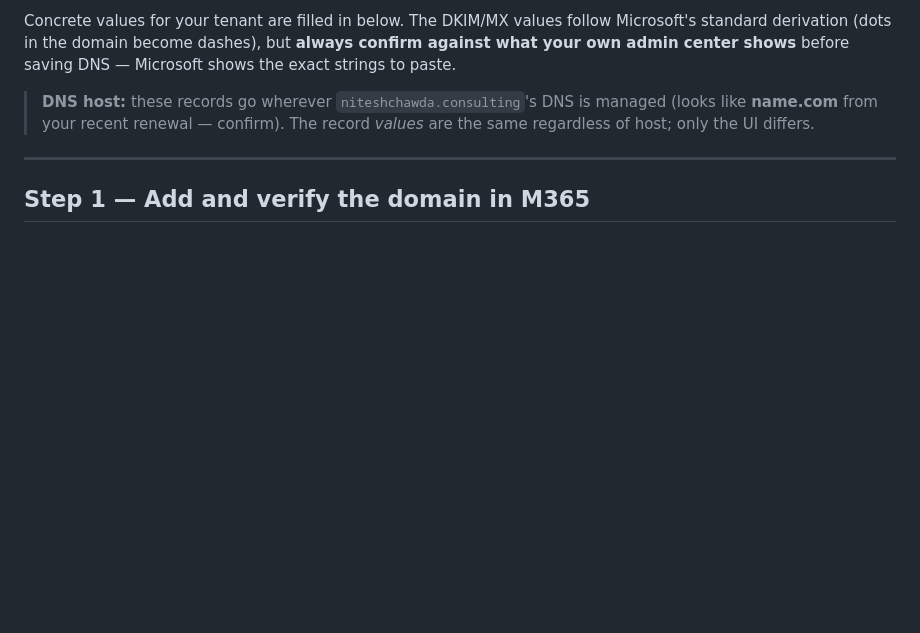
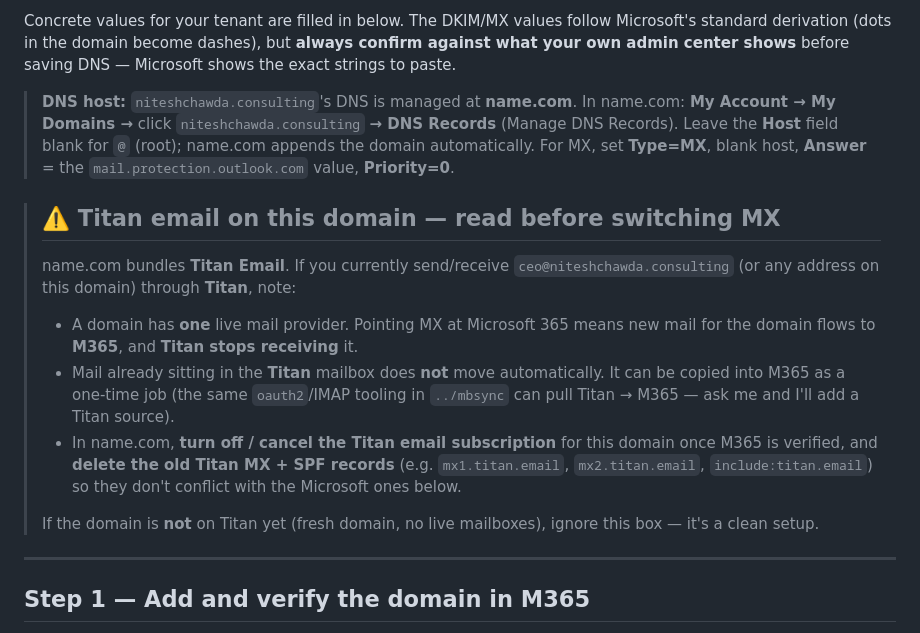
Before and after one commit to conkachawda/aially, a Markdown page: email-sync/custom-domain/SETUP.md, the part around the change. Drawn GitHub-style; blank space fills up the shorter version.

Commit message:
custom-domain: name.com DNS steps + Titan email migration caveat
Confirm DNS is at name.com with concrete record-entry path, and warn
that switching MX to M365 moves the domain's mail off Titan (with a
one-time Titan->M365 copy option).

```diff
--- a/email-sync/custom-domain/SETUP.md
+++ b/email-sync/custom-domain/SETUP.md
@@ -15,9 +15,28 @@ Microsoft's standard derivation (dots in the domain become dashes), but **always
 confirm against what your own admin center shows** before saving DNS — Microsoft
 shows the exact strings to paste.
 
-> **DNS host:** these records go wherever `niteshchawda.consulting`'s DNS is managed
-> (looks like **name.com** from your recent renewal — confirm). The record *values*
-> are the same regardless of host; only the UI differs.
+> **DNS host:** `niteshchawda.consulting`'s DNS is managed at **name.com**. In
+> name.com: **My Account → My Domains →** click `niteshchawda.consulting` **→ DNS
+> Records** (Manage DNS Records). Leave the **Host** field blank for `@` (root);
+> name.com appends the domain automatically. For MX, set **Type=MX**, blank host,
+> **Answer** = the `mail.protection.outlook.com` value, **Priority=0**.
+
+> ## ⚠️ Titan email on this domain — read before switching MX
+> name.com bundles **Titan Email**. If you currently send/receive
+> `ceo@niteshchawda.consulting` (or any address on this domain) through **Titan**,
+> note:
+> - A domain has **one** live mail provider. Pointing MX at Microsoft 365 means new
+>   mail for the domain flows to **M365**, and **Titan stops receiving** it.
+> - Mail already sitting in the **Titan** mailbox does **not** move automatically.
+>   It can be copied into M365 as a one-time job (the same `oauth2`/IMAP tooling in
+>   `../mbsync` can pull Titan → M365 — ask me and I'll add a Titan source).
+> - In name.com, **turn off / cancel the Titan email subscription** for this domain
+>   once M365 is verified, and **delete the old Titan MX + SPF records** (e.g.
+>   `mx1.titan.email`, `mx2.titan.email`, `include:titan.email`) so they don't
+>   conflict with the Microsoft ones below.
+>
+> If the domain is **not** on Titan yet (fresh domain, no live mailboxes), ignore
+> this box — it's a clean setup.
 
 ---
 
```
